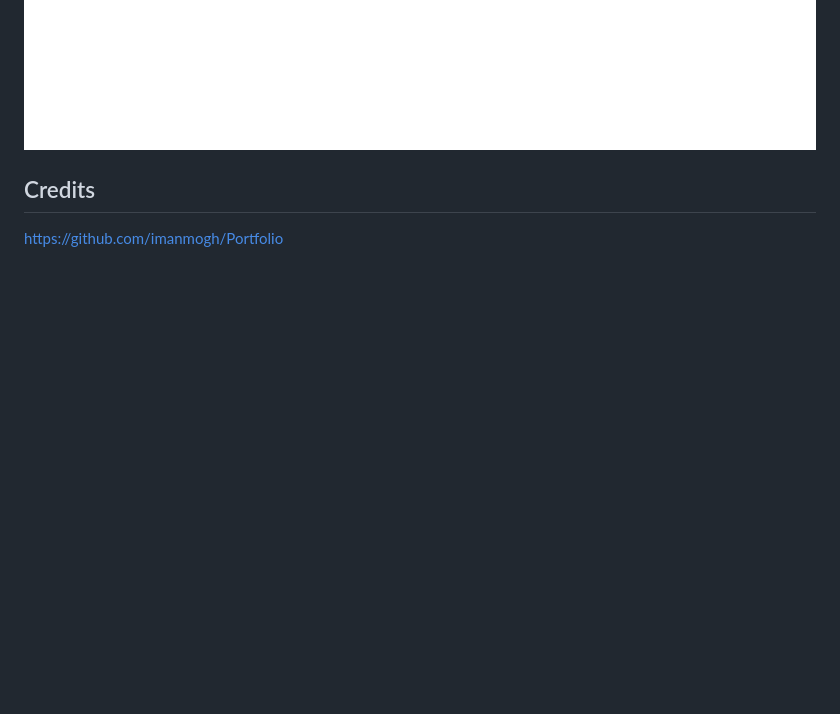
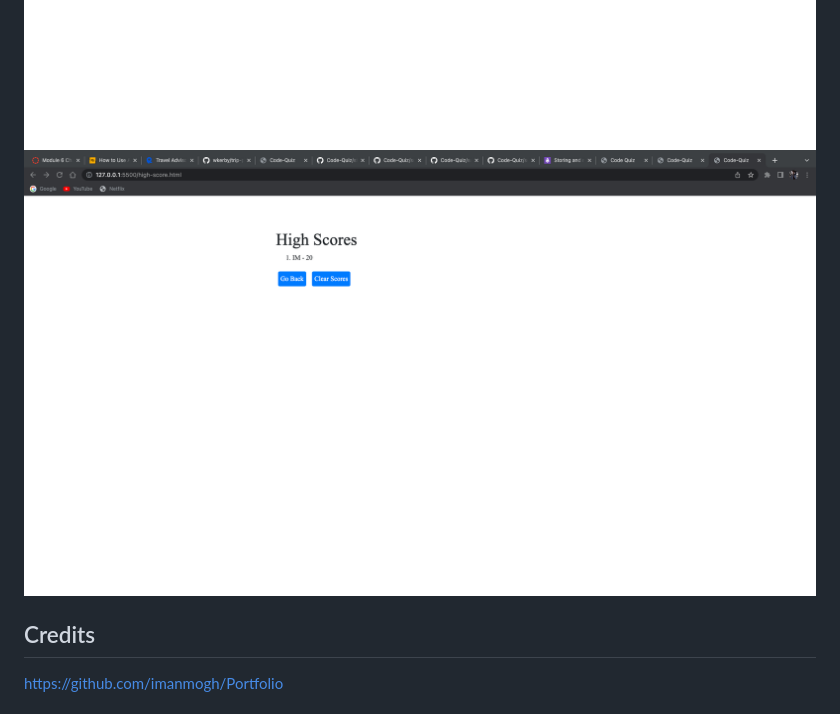
Before and after one commit to imanmogh/codeQuiz, a Markdown page: README.md, the part around the change. GitHub-like rendering; pictures changed too: assets/images/Screenshot-4.png (added); blank space fills up the shorter version.

```diff
--- a/README.md
+++ b/README.md
@@ -16,6 +16,8 @@ N/A
 ![Alt text](assets/images/Screenshot-1.png)
 ![Alt text](assets/images/Screenshot-2.png)
 ![Alt text](assets/images/Screenshot-3.png)
+![Alt text](assets/images/Screenshot-4.png)
+
 
 
 ## Credits
```
Also changed, not shown: 5 other files.
